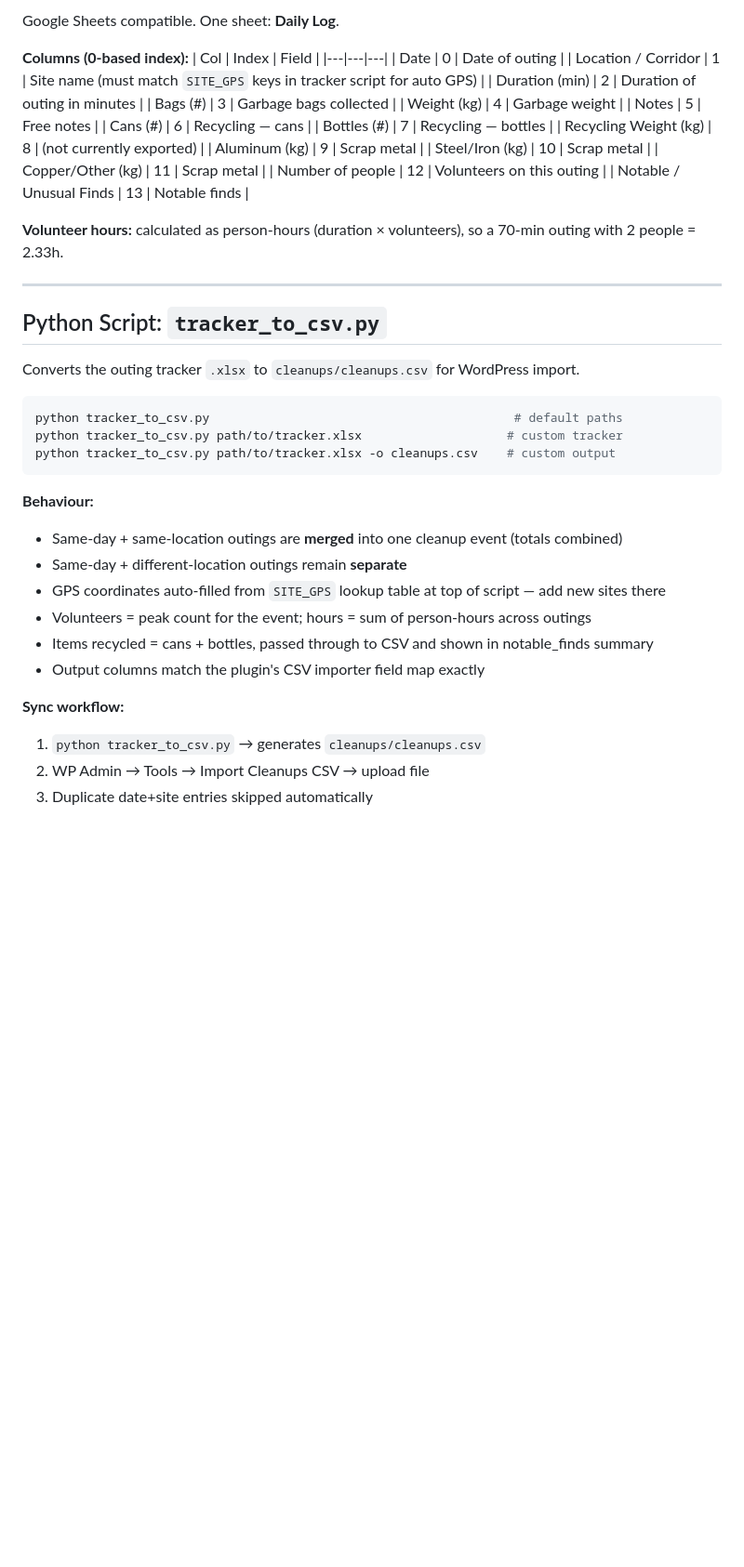
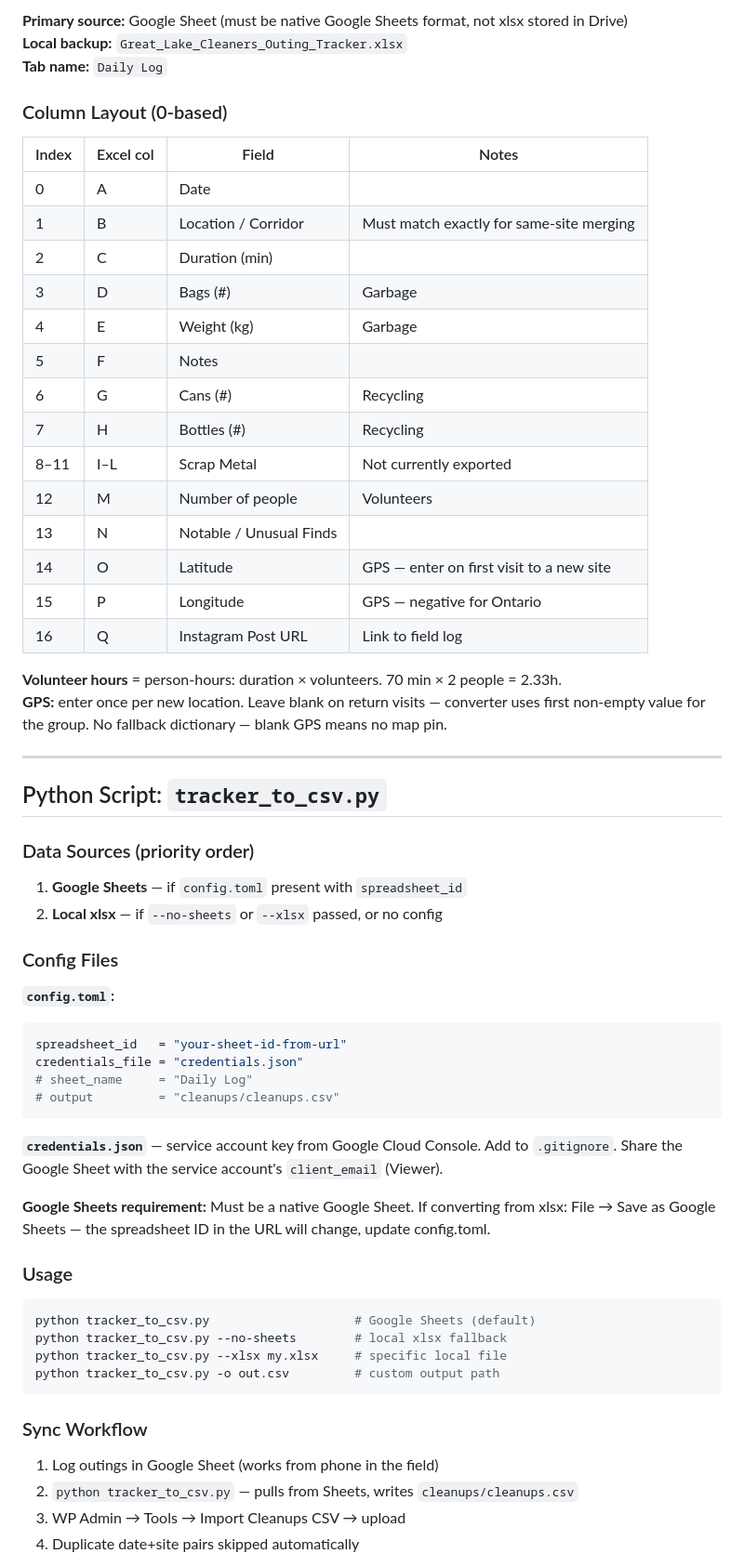
Before and after one commit to tudor-costache/glc, a Markdown page: CLAUDE.md, the part around one of its changes. Shown at 93% size. Rendered like a GitHub page; blank space fills up the shorter version.

````diff
--- a/CLAUDE.md
+++ b/CLAUDE.md
@@ -246,48 +265,65 @@ Header button links to WordPress page with slug `submit-cleanup`. Create that pa
 
-Google Sheets compatible. One sheet: **Daily Log**.
+**Primary source:** Google Sheet (must be native Google Sheets format, not xlsx stored in Drive)
+**Local backup:** `Great_Lake_Cleaners_Outing_Tracker.xlsx`
+**Tab name:** `Daily Log`
 
-**Columns (0-based index):**
-| Col | Index | Field |
-|---|---|---|
-| Date | 0 | Date of outing |
-| Location / Corridor | 1 | Site name (must match `SITE_GPS` keys in tracker script for auto GPS) |
-| Duration (min) | 2 | Duration of outing in minutes |
-| Bags (#) | 3 | Garbage bags collected |
-| Weight (kg) | 4 | Garbage weight |
-| Notes | 5 | Free notes |
-| Cans (#) | 6 | Recycling — cans |
-| Bottles (#) | 7 | Recycling — bottles |
-| Recycling Weight (kg) | 8 | (not currently exported) |
-| Aluminum (kg) | 9 | Scrap metal |
-| Steel/Iron (kg) | 10 | Scrap metal |
-| Copper/Other (kg) | 11 | Scrap metal |
-| Number of people | 12 | Volunteers on this outing |
-| Notable / Unusual Finds | 13 | Notable finds |
+### Column Layout (0-based)
 
-**Volunteer hours:** calculated as person-hours (duration × volunteers), so a 70-min outing with 2 people = 2.33h.
+| Index | Excel col | Field | Notes |
+|---|---|---|---|
+| 0 | A | Date | |
+| 1 | B | Location / Corridor | Must match exactly for same-site merging |
+| 2 | C | Duration (min) | |
+| 3 | D | Bags (#) | Garbage |
+| 4 | E | Weight (kg) | Garbage |
+| 5 | F | Notes | |
+| 6 | G | Cans (#) | Recycling |
+| 7 | H | Bottles (#) | Recycling |
+| 8–11 | I–L | Scrap Metal | Not currently exported |
+| 12 | M | Number of people | Volunteers |
+| 13 | N | Notable / Unusual Finds | |
+| 14 | O | Latitude | GPS — enter on first visit to a new site |
+| 15 | P | Longitude | GPS — negative for Ontario |
+| 16 | Q | Instagram Post URL | Link to field log |
+
+**Volunteer hours** = person-hours: duration × volunteers. 70 min × 2 people = 2.33h.
+**GPS:** enter once per new location. Leave blank on return visits — converter uses first non-empty value for the group. No fallback dictionary — blank GPS means no map pin.
 
 ---
 
 ## Python Script: `tracker_to_csv.py`
 
-Converts the outing tracker `.xlsx` to `cleanups/cleanups.csv` for WordPress import.
+### Data Sources (priority order)
+1. **Google Sheets** — if `config.toml` present with `spreadsheet_id`
+2. **Local xlsx** — if `--no-sheets` or `--xlsx` passed, or no config
+
+### Config Files
+
+**`config.toml`:**
+```toml
+spreadsheet_id   = "your-sheet-id-from-url"
+credentials_file = "credentials.json"
+# sheet_name     = "Daily Log"
+# output         = "cleanups/cleanups.csv"
+```
+
+**`credentials.json`** — service account key from Google Cloud Console. Add to `.gitignore`. Share the Google Sheet with the service account's `client_email` (Viewer).
+
+**Google Sheets requirement:** Must be a native Google Sheet. If converting from xlsx: File → Save as Google Sheets — the spreadsheet ID in the URL will change, update config.toml.
+
+### Usage
 
 ```bash
-python tracker_to_csv.py                                          # default paths
-python tracker_to_csv.py path/to/tracker.xlsx                    # custom tracker
-python tracker_to_csv.py path/to/tracker.xlsx -o cleanups.csv    # custom output
+python tracker_to_csv.py                    # Google Sheets (default)
+python tracker_to_csv.py --no-sheets        # local xlsx fallback
+python tracker_to_csv.py --xlsx my.xlsx     # specific local file
+python tracker_to_csv.py -o out.csv         # custom output path
 ```
 
-**Behaviour:**
-- Same-day + same-location outings are **merged** into one cleanup event (totals combined)
-- Same-day + different-location outings remain **separate**
-- GPS coordinates auto-filled from `SITE_GPS` lookup table at top of script — add new sites there
-- Volunteers = peak count for the event; hours = sum of person-hours across outings
-- Items recycled = cans + bottles, passed through to CSV and shown in notable_finds summary
-- Output columns match the plugin's CSV importer field map exactly
+### Sync Workflow
 
-**Sync workflow:**
-1. `python tracker_to_csv.py` → generates `cleanups/cleanups.csv`
-2. WP Admin → Tools → Import Cleanups CSV → upload file
-3. Duplicate date+site entries skipped automatically
+1. Log outings in Google Sheet (works from phone in the field)
+2. `python tracker_to_csv.py` — pulls from Sheets, writes `cleanups/cleanups.csv`
+3. WP Admin → Tools → Import Cleanups CSV → upload
+4. Duplicate date+site pairs skipped automatically
 
````
Also changed, not shown: other parts of CLAUDE.md (+111 -103 lines).
